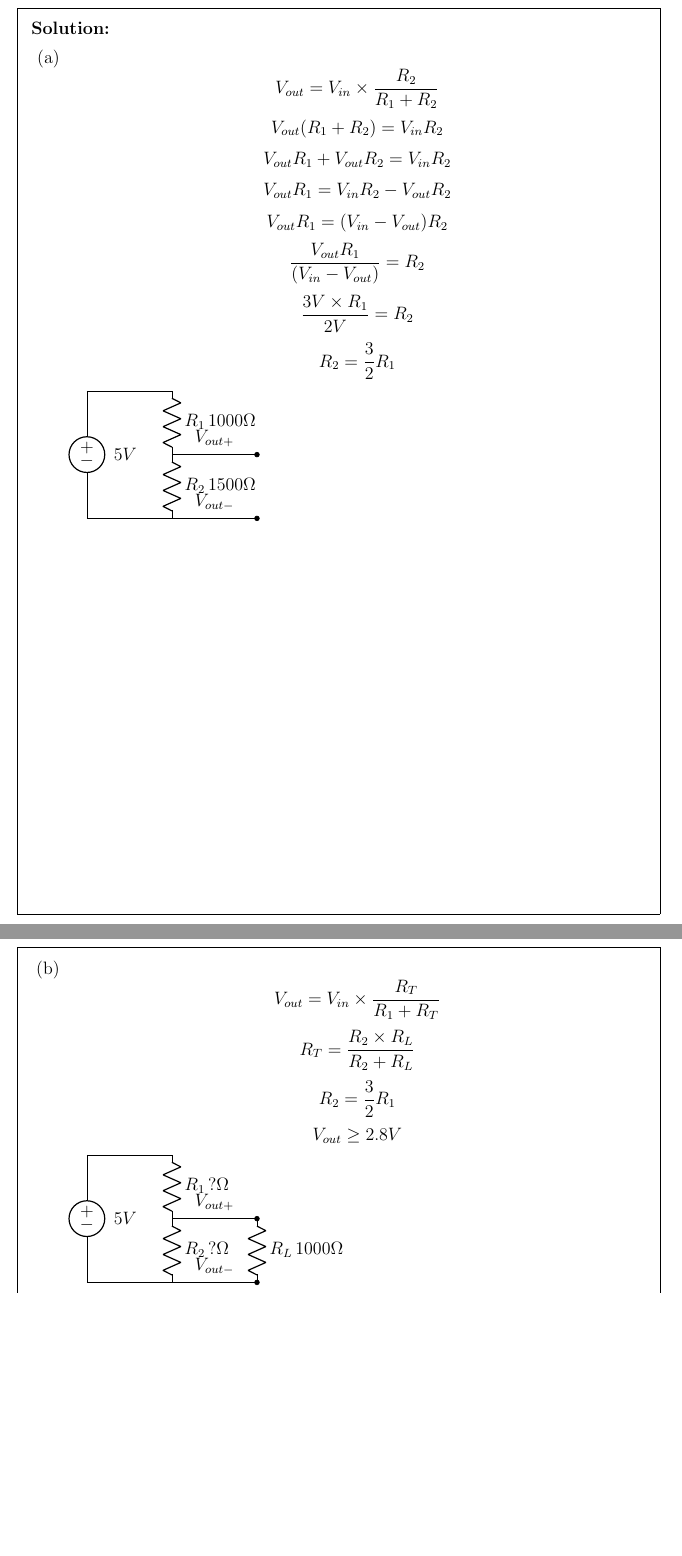
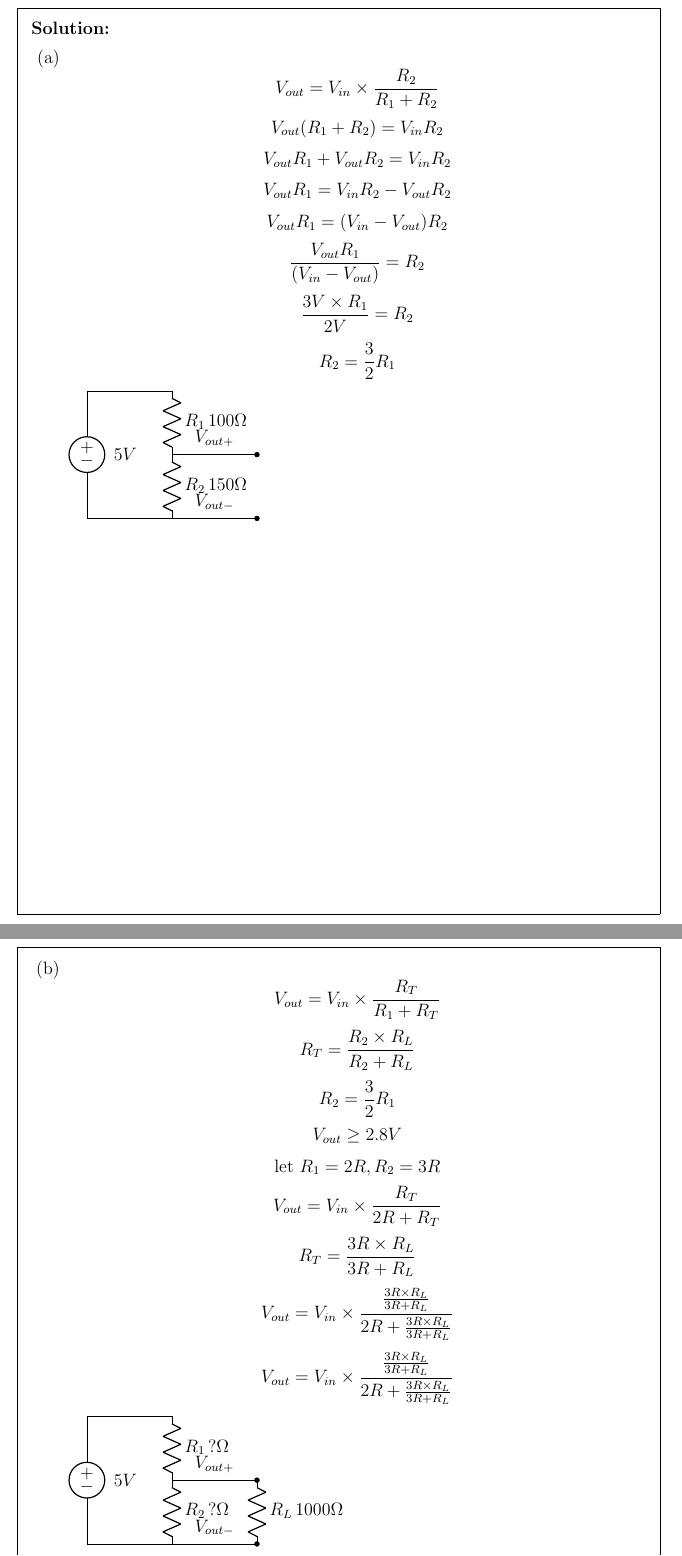
Before and after one commit to Sinnaminty/PHY_240_Basic_Electronics, a LaTeX problem sheet (Homework/H4/homework.tex): two parts of pages 2 and 3 of 3, joined at a grey line, cut so that both start at the same text, the shorter picture padded with empty space. Compiled offline with pdfLaTeX.

Commit message:
almost there..

```diff
--- a/Homework/H4/homework.tex
+++ b/Homework/H4/homework.tex
@@ -83,8 +83,8 @@ R_2 = \frac{3}{2}R_1
 \draw
   (0,3) to[V=$5V$] (0,0)
   (0,3) -- (2,3)
-  to[R=$R_1\, 1000\Omega$] (2,1.5)
-  to[R=$R_2\, 1500\Omega$] (2,0)
+  to[R=$R_1\, 100\Omega$] (2,1.5)
+  to[R=$R_2\, 150\Omega$] (2,0)
   (2,1.5) to [short, -*, l=$V_{out+}$] (4,1.5)
   (0,0) -- (2,0)
   (2,0) to [short, -*, l=$V_{out-}$] (4,0)
@@ -104,6 +104,21 @@ R_2 = \frac{3}{2}R_1
 \]
 \[
 V_{out} \geq 2.8V
+\]
+\[
+\text{let }R_1=2R, R_2=3R
+\]
+\[
+V_{out} = V_{in} \times \frac{R_{T}}{2R + R_{T}}
+\]
+\[
+R_{T} = \frac{3R \times R_L}{3R + R_L}
+\]
+\[
+V_{out} = V_{in} \times \frac{\frac{3R \times R_L}{3R + R_L}}{2R + \frac{3R \times R_L}{3R + R_L}}
+\]
+\[
+V_{out} = V_{in} \times \frac{\frac{3R \times R_L}{3R + R_L}}{2R + \frac{3R \times R_L}{3R + R_L}}
 \]
 \begin{circuitikz}[american voltages]
 \draw
```
Also changed, not shown: Homework/H4/homework.pdf.
